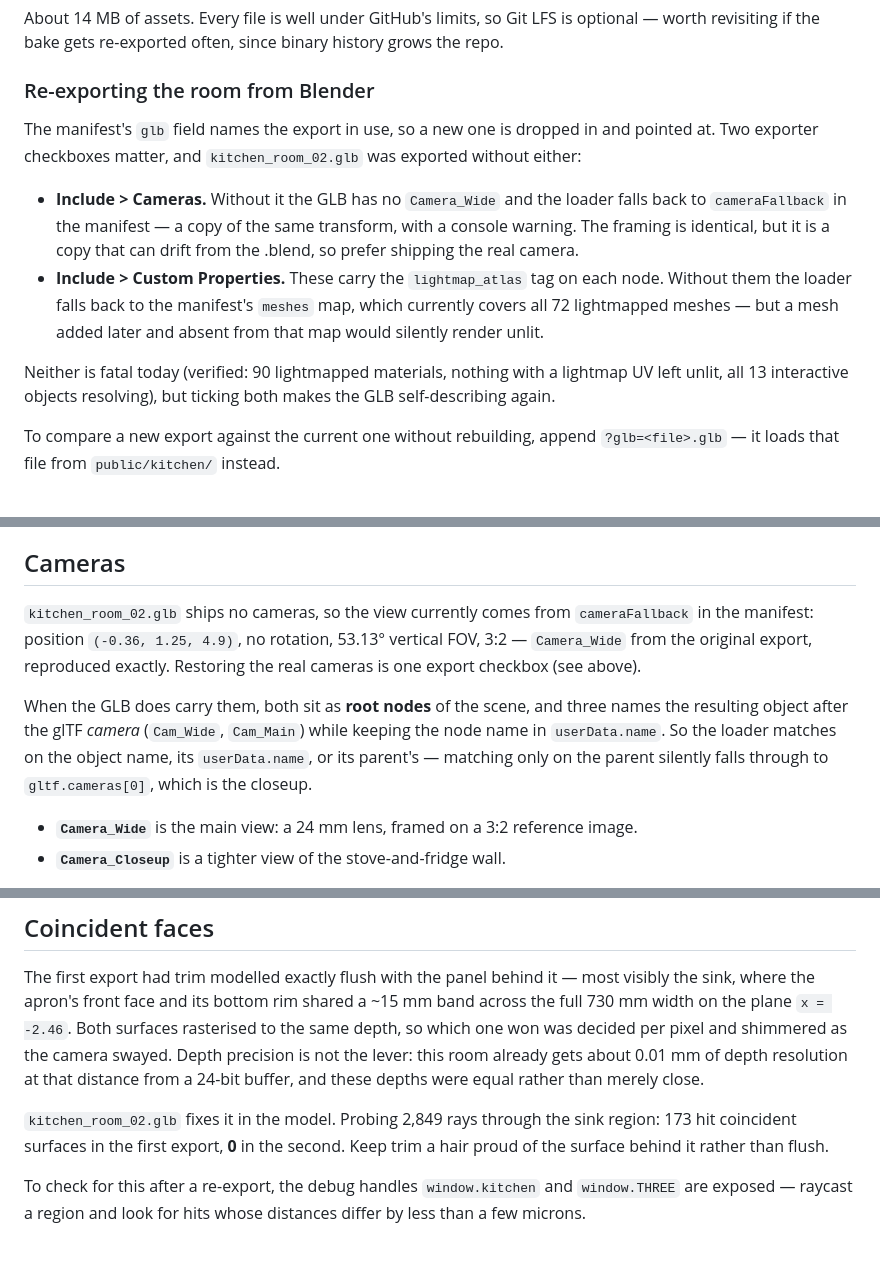
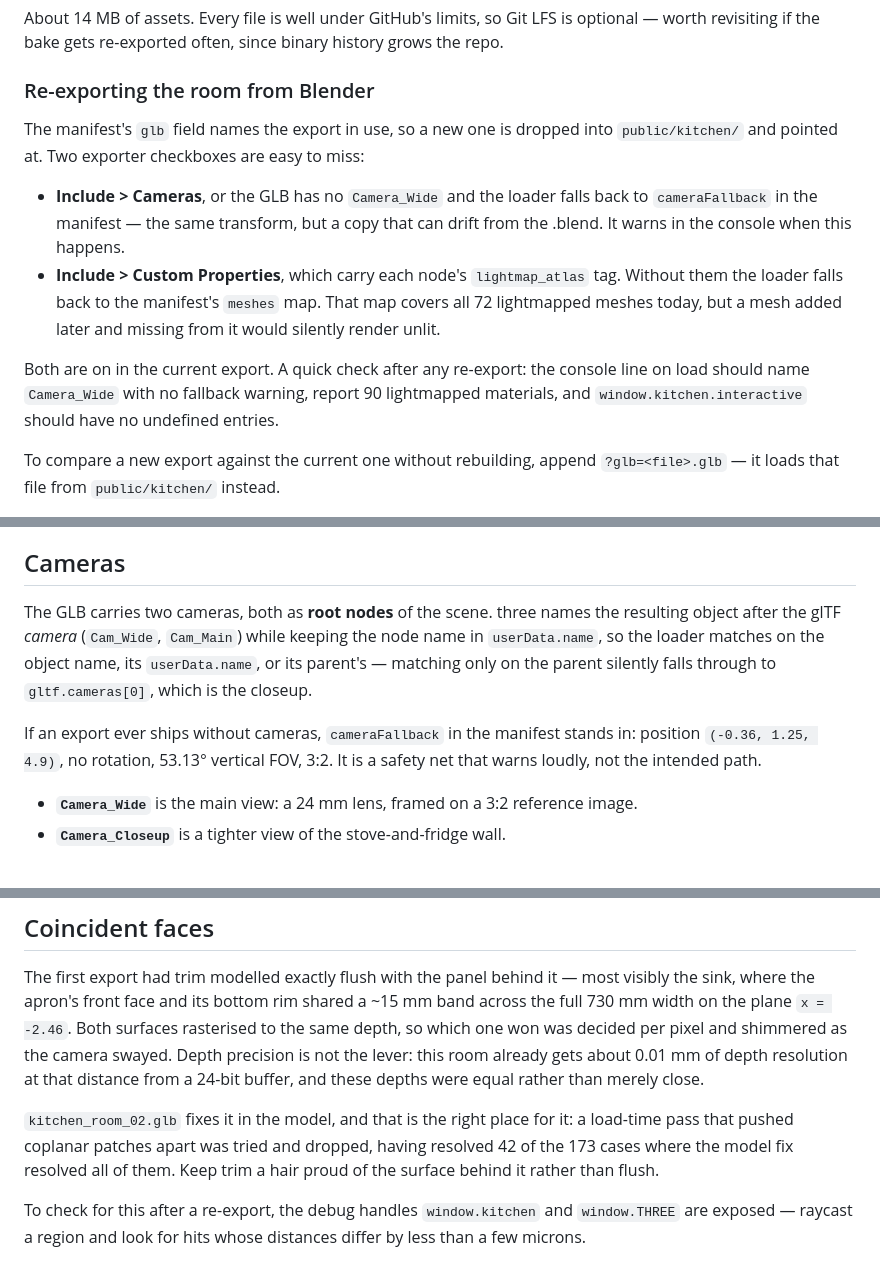
Before and after one commit to colinwillow/colin, a Markdown page: README.md, 3 parts joined by grey strips. Rendered like a GitHub page.

Commit message:
Update docs for the re-exported GLB
kitchen_room_02.glb now ships both cameras and the lightmap_atlas custom
properties, so Camera_Wide comes from the scene again and cameraFallback
is back to being a safety net rather than the active path. Verified on
load: camera "Camera_Wide", 90 lightmapped materials, all 13 interactive
objects resolving.

Co-Authored-By: Claude Opus 5 <noreply@anthropic.com>
Claude-Session: https://claude.ai/code/session_016Dcn6aoeZnh6NogNNzfLoA

```diff
--- a/README.md
+++ b/README.md
@@ -49,22 +49,21 @@ history grows the repo.
 
 ### Re-exporting the room from Blender
 
-The manifest's `glb` field names the export in use, so a new one is dropped in
-and pointed at. Two exporter checkboxes matter, and `kitchen_room_02.glb` was
-exported without either:
+The manifest's `glb` field names the export in use, so a new one is dropped into
+`public/kitchen/` and pointed at. Two exporter checkboxes are easy to miss:
 
-- **Include > Cameras.** Without it the GLB has no `Camera_Wide` and the loader
-  falls back to `cameraFallback` in the manifest — a copy of the same transform,
-  with a console warning. The framing is identical, but it is a copy that can
-  drift from the .blend, so prefer shipping the real camera.
-- **Include > Custom Properties.** These carry the `lightmap_atlas` tag on each
-  node. Without them the loader falls back to the manifest's `meshes` map, which
-  currently covers all 72 lightmapped meshes — but a mesh added later and absent
-  from that map would silently render unlit.
+- **Include > Cameras**, or the GLB has no `Camera_Wide` and the loader falls
+  back to `cameraFallback` in the manifest — the same transform, but a copy that
+  can drift from the .blend. It warns in the console when this happens.
+- **Include > Custom Properties**, which carry each node's `lightmap_atlas` tag.
+  Without them the loader falls back to the manifest's `meshes` map. That map
+  covers all 72 lightmapped meshes today, but a mesh added later and missing from
+  it would silently render unlit.
 
-Neither is fatal today (verified: 90 lightmapped materials, nothing with a
-lightmap UV left unlit, all 13 interactive objects resolving), but ticking both
-makes the GLB self-describing again.
+Both are on in the current export. A quick check after any re-export: the console
+line on load should name `Camera_Wide` with no fallback warning, report 90
+lightmapped materials, and `window.kitchen.interactive` should have no undefined
+entries.
 
 To compare a new export against the current one without rebuilding, append
 `?glb=<file>.glb` — it loads that file from `public/kitchen/` instead.
@@ -124,16 +123,15 @@ In three.js terms:
 
 ## Cameras
 
-`kitchen_room_02.glb` ships no cameras, so the view currently comes from
-`cameraFallback` in the manifest: position `(-0.36, 1.25, 4.9)`, no rotation,
-53.13° vertical FOV, 3:2 — `Camera_Wide` from the original export, reproduced
-exactly. Restoring the real cameras is one export checkbox (see above).
+The GLB carries two cameras, both as **root nodes** of the scene. three names the
+resulting object after the glTF *camera* (`Cam_Wide`, `Cam_Main`) while keeping
+the node name in `userData.name`, so the loader matches on the object name, its
+`userData.name`, or its parent's — matching only on the parent silently falls
+through to `gltf.cameras[0]`, which is the closeup.
 
-When the GLB does carry them, both sit as **root nodes** of the scene, and three
-names the resulting object after the glTF *camera* (`Cam_Wide`, `Cam_Main`) while
-keeping the node name in `userData.name`. So the loader matches on the object
-name, its `userData.name`, or its parent's — matching only on the parent silently
-falls through to `gltf.cameras[0]`, which is the closeup.
+If an export ever ships without cameras, `cameraFallback` in the manifest stands
+in: position `(-0.36, 1.25, 4.9)`, no rotation, 53.13° vertical FOV, 3:2. It is a
+safety net that warns loudly, not the intended path.
 
 - **`Camera_Wide`** is the main view: a 24 mm lens, framed on a 3:2 reference image.
 - **`Camera_Closeup`** is a tighter view of the stove-and-fridge wall.
@@ -215,9 +213,10 @@ as the camera swayed. Depth precision is not the lever: this room already gets
 about 0.01 mm of depth resolution at that distance from a 24-bit buffer, and these
 depths were equal rather than merely close.
 
-`kitchen_room_02.glb` fixes it in the model. Probing 2,849 rays through the sink
-region: 173 hit coincident surfaces in the first export, **0** in the second.
-Keep trim a hair proud of the surface behind it rather than flush.
+`kitchen_room_02.glb` fixes it in the model, and that is the right place for it:
+a load-time pass that pushed coplanar patches apart was tried and dropped, having
+resolved 42 of the 173 cases where the model fix resolved all of them. Keep trim a
+hair proud of the surface behind it rather than flush.
 
 To check for this after a re-export, the debug handles `window.kitchen` and
 `window.THREE` are exposed — raycast a region and look for hits whose distances
```
